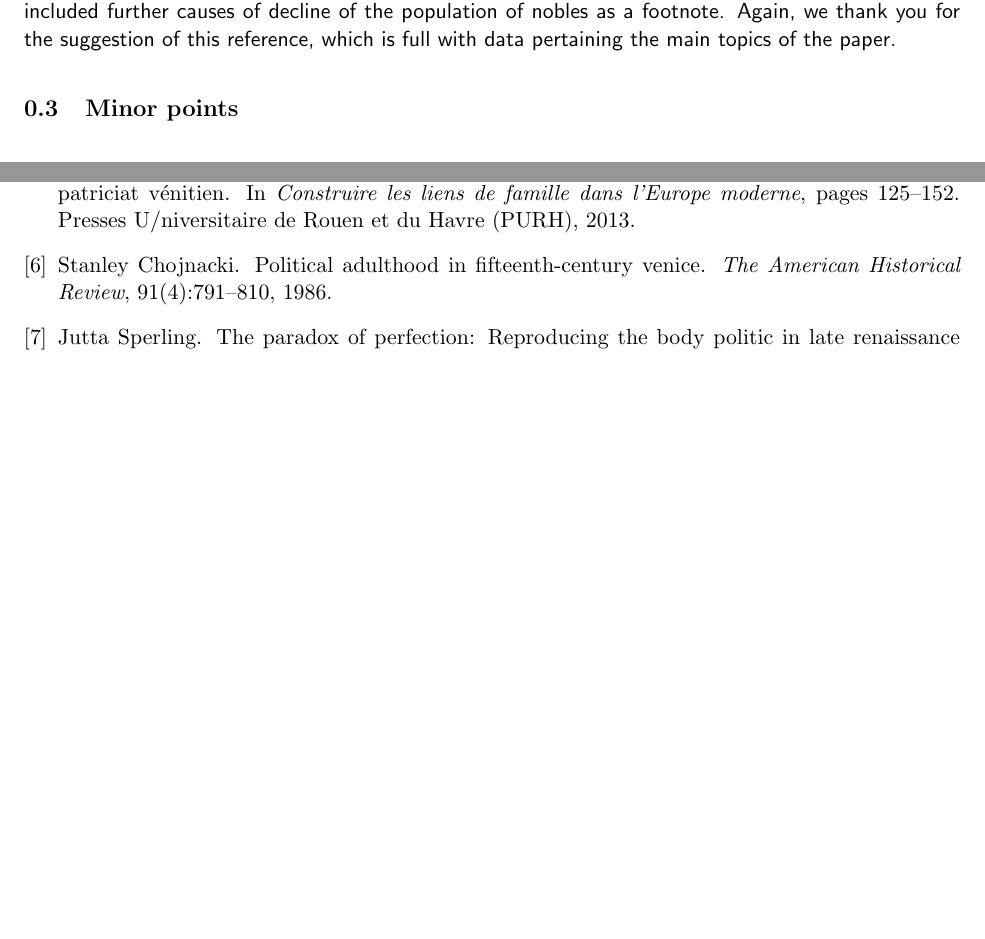
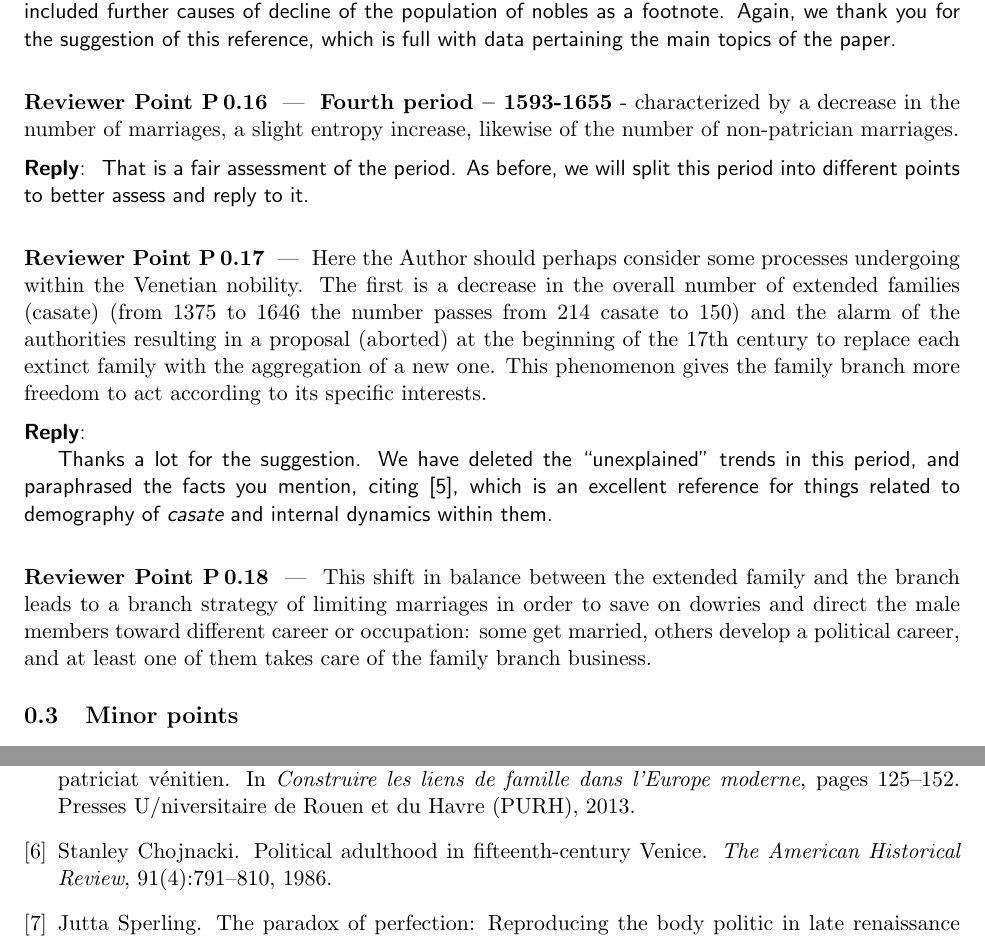
Before and after one commit to JJ/redes-venecia, a LaTeX document (letter-to-editors-mdpi-rev2.tex): two parts of pages 6 and 7 of 7 before the commit and two parts of pages 6 and 8 of 8 after it, joined at a grey line, cut so that both start at the same text, the shorter picture padded with empty space. Compiled offline with pdfLaTeX.

Commit message:
Explaining decline in the sixteenth century
And fixing biblio

```diff
--- a/letter-to-editors-mdpi-rev2.tex
+++ b/letter-to-editors-mdpi-rev2.tex
@@ -403,6 +403,43 @@ The second half of the century is characterized by a war with
   paper.
 \end{reply}
 
+\begin{point}
+  {\bf Fourth period – 1593-1655} - characterized by a decrease in the number of
+  marriages, a slight entropy increase, likewise of the number of non-patrician
+  marriages.
+\end{point}
+
+\begin{reply}
+  That is a fair assessment of the period. As before, we will split this period
+  into different points to better assess and reply to it.
+\end{reply}
+
+\begin{point}
+Here the Author should perhaps consider some processes undergoing within the
+Venetian nobility. The first is a decrease in the overall number of extended
+families (casate) (from 1375 to 1646 the number passes from 214 casate to 150)
+and the alarm of the authorities resulting in a proposal (aborted) at the
+beginning of the 17th century to replace each extinct family with the
+aggregation of a new one. This phenomenon gives the family branch more freedom
+to act according to its specific interests.
+\end{point}
+
+\begin{reply}
+
+  Thanks a lot for the suggestion. We have deleted the ``unexplained'' trends in
+  this period, and paraphrased the facts you mention, citing
+  \cite{raines2013rameau}, which is an excellent reference for things related to
+  demography of {\em casate} and internal dynamics within them.
+\end{reply}
+
+\begin{point}
+This shift in balance between the extended family and the branch leads to a
+branch strategy of limiting marriages in order to save on dowries and direct the
+male members toward different career or occupation: some get married, others
+develop a political career, and at least one of them takes care of the family
+branch business.
+\end{point}
+
 \subsection{Minor points}
 
 \begin{point}
```
Also changed, not shown: venice.bib (+1 -1 lines), 1 other file.
